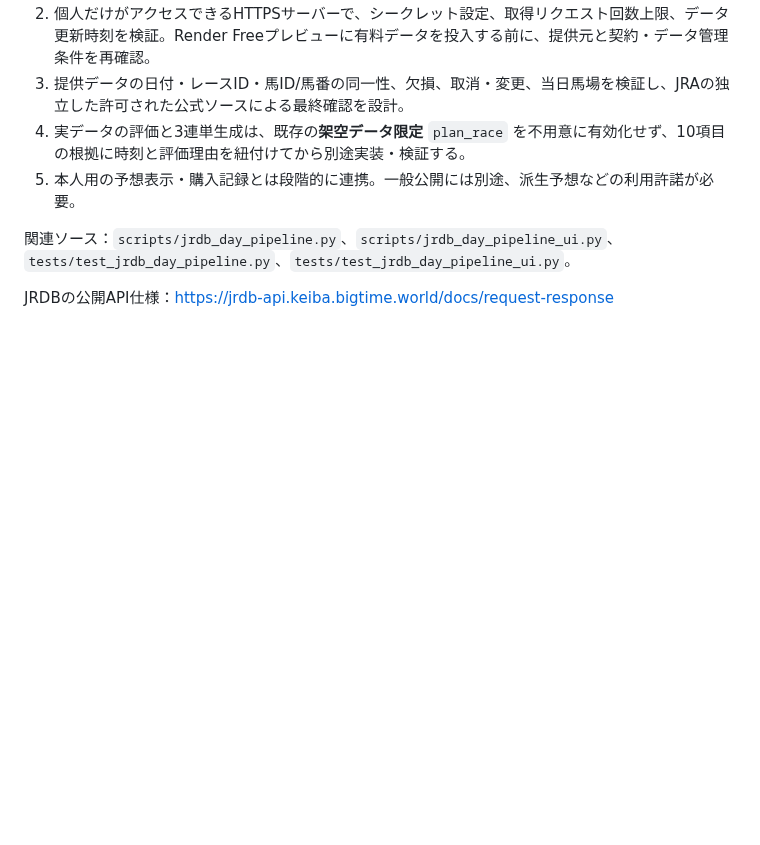
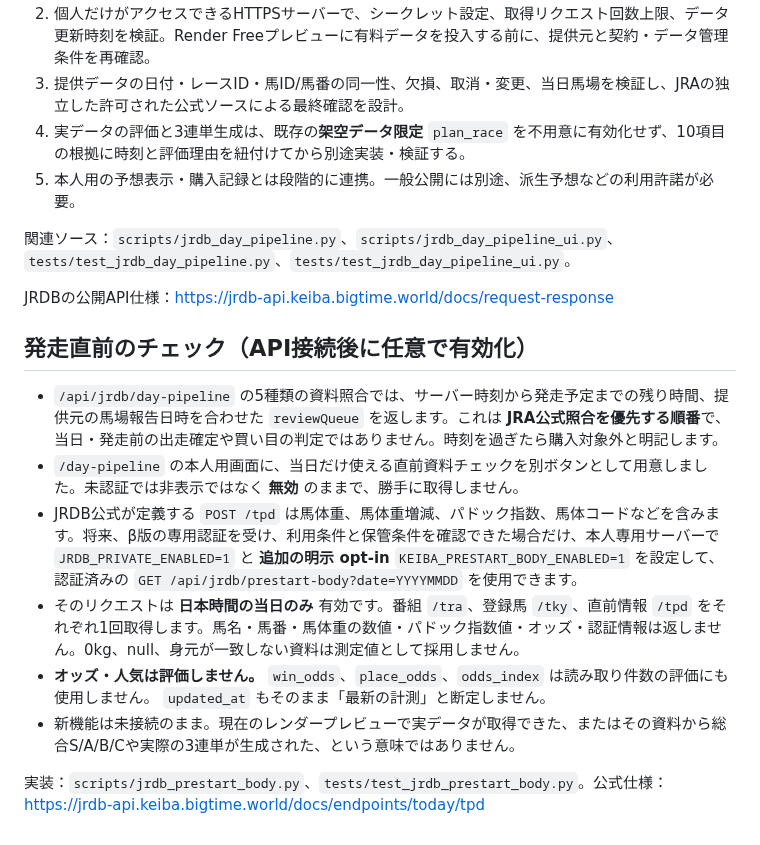
Before and after one commit to esakahumihumi1125-byte/keiba-nine, a Markdown page: docs/jrdb-day-pipeline.md, the part around the change. GitHub-like rendering; blank space fills up the shorter version.

Commit message:
Document prestart scheduling, opt-in /tpd observations, privacy and no-odds contract

```diff
--- a/docs/jrdb-day-pipeline.md
+++ b/docs/jrdb-day-pipeline.md
@@ -22,3 +22,14 @@
 関連ソース：`scripts/jrdb_day_pipeline.py`、`scripts/jrdb_day_pipeline_ui.py`、`tests/test_jrdb_day_pipeline.py`、`tests/test_jrdb_day_pipeline_ui.py`。
 
 JRDBの公開API仕様：https://jrdb-api.keiba.bigtime.world/docs/request-response
+
+## 発走直前のチェック（API接続後に任意で有効化）
+
+- `/api/jrdb/day-pipeline` の5種類の資料照合では、サーバー時刻から発走予定までの残り時間、提供元の馬場報告日時を合わせた `reviewQueue` を返します。これは **JRA公式照合を優先する順番**で、当日・発走前の出走確定や買い目の判定ではありません。時刻を過ぎたら購入対象外と明記します。
+- `/day-pipeline` の本人用画面に、当日だけ使える直前資料チェックを別ボタンとして用意しました。未認証では非表示ではなく **無効** のままで、勝手に取得しません。
+- JRDB公式が定義する `POST /tpd` は馬体重、馬体重増減、パドック指数、馬体コードなどを含みます。将来、β版の専用認証を受け、利用条件と保管条件を確認できた場合だけ、本人専用サーバーで `JRDB_PRIVATE_ENABLED=1` と **追加の明示 opt-in** `KEIBA_PRESTART_BODY_ENABLED=1` を設定して、認証済みの `GET /api/jrdb/prestart-body?date=YYYYMMDD` を使用できます。
+- そのリクエストは **日本時間の当日のみ** 有効です。番組 `/tra`、登録馬 `/tky`、直前情報 `/tpd` をそれぞれ1回取得します。馬名・馬番・馬体重の数値・パドック指数値・オッズ・認証情報は返しません。0kg、null、身元が一致しない資料は測定値として採用しません。
+- **オッズ・人気は評価しません。** `win_odds`、`place_odds`、`odds_index` は読み取り件数の評価にも使用しません。 `updated_at` もそのまま「最新の計測」と断定しません。
+- 新機能は未接続のまま。現在のレンダープレビューで実データが取得できた、またはその資料から総合S/A/B/Cや実際の3連単が生成された、という意味ではありません。
+
+実装：`scripts/jrdb_prestart_body.py`、`tests/test_jrdb_prestart_body.py`。公式仕様：https://jrdb-api.keiba.bigtime.world/docs/endpoints/today/tpd
```
